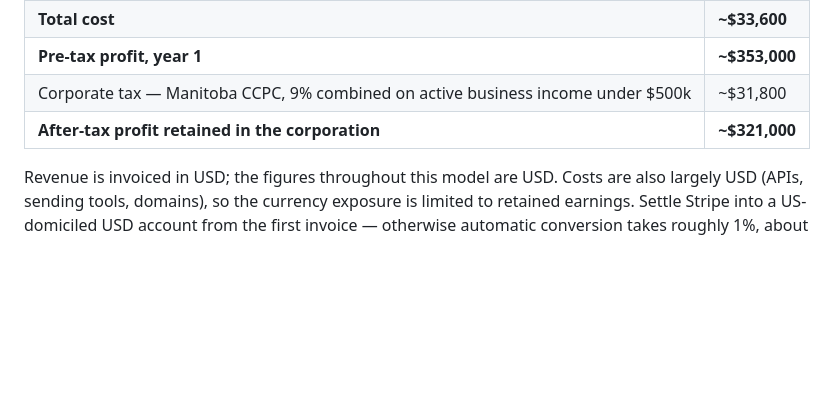
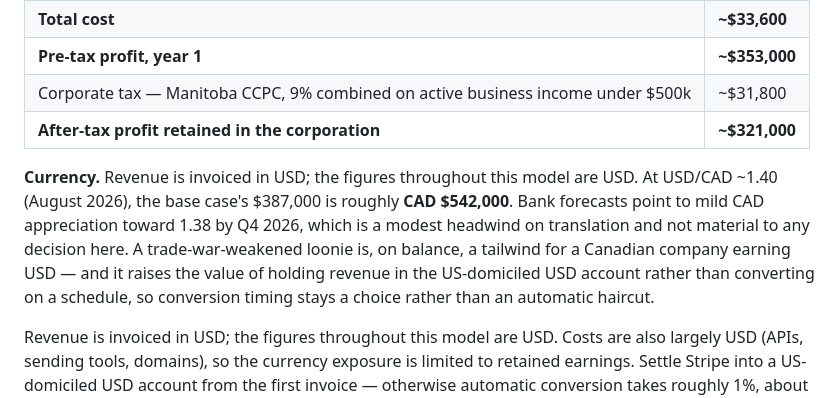
Before and after one commit to jpmk49hf7z-rgb/Repository-1, a Markdown page: business-plan/FINANCIAL-MODEL.md, the part around the change. Rendered like a GitHub page; blank space fills up the shorter version.

```diff
--- a/business-plan/FINANCIAL-MODEL.md
+++ b/business-plan/FINANCIAL-MODEL.md
@@ -72,6 +72,8 @@ Less a 5% allowance for refunds, prorations, and negotiated discounts:
 | Corporate tax — Manitoba CCPC, 9% combined on active business income under $500k | ~$31,800 |
 | **After-tax profit retained in the corporation** | **~$321,000** |
 
+**Currency.** Revenue is invoiced in USD; the figures throughout this model are USD. At USD/CAD ~1.40 (August 2026), the base case's $387,000 is roughly **CAD $542,000**. Bank forecasts point to mild CAD appreciation toward 1.38 by Q4 2026, which is a modest headwind on translation and not material to any decision here. A trade-war-weakened loonie is, on balance, a tailwind for a Canadian company earning USD — and it raises the value of holding revenue in the US-domiciled USD account rather than converting on a schedule, so conversion timing stays a choice rather than an automatic haircut.
+
 Revenue is invoiced in USD; the figures throughout this model are USD. Costs are also largely USD (APIs, sending tools, domains), so the currency exposure is limited to retained earnings. Settle Stripe into a US-domiciled USD account from the first invoice — otherwise automatic conversion takes roughly 1%, about $3,900 a year at base case.
 
 The business is cash-positive from month 2 and never requires capital beyond the initial $1,000. This is the defining structural advantage: **there is no month in which growth is constrained by money.** It is constrained by delivery capacity and by close rate.
```
Also changed, not shown: business-plan/BUSINESS-PLAN.md (+7 -1 lines), business-plan/RESEARCH-NOTES.md (+12 -0 lines).
